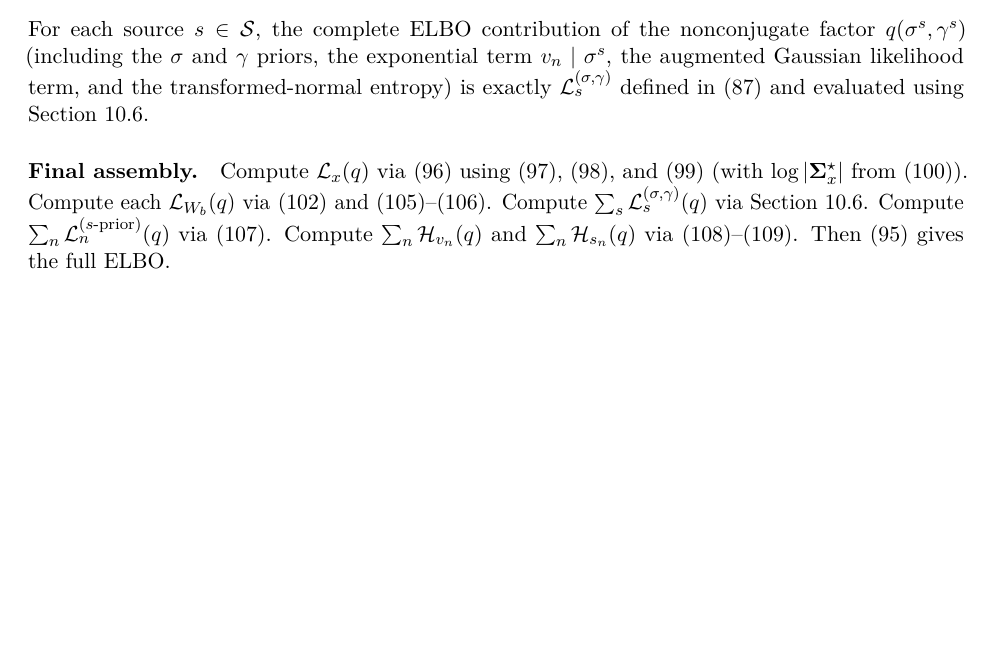
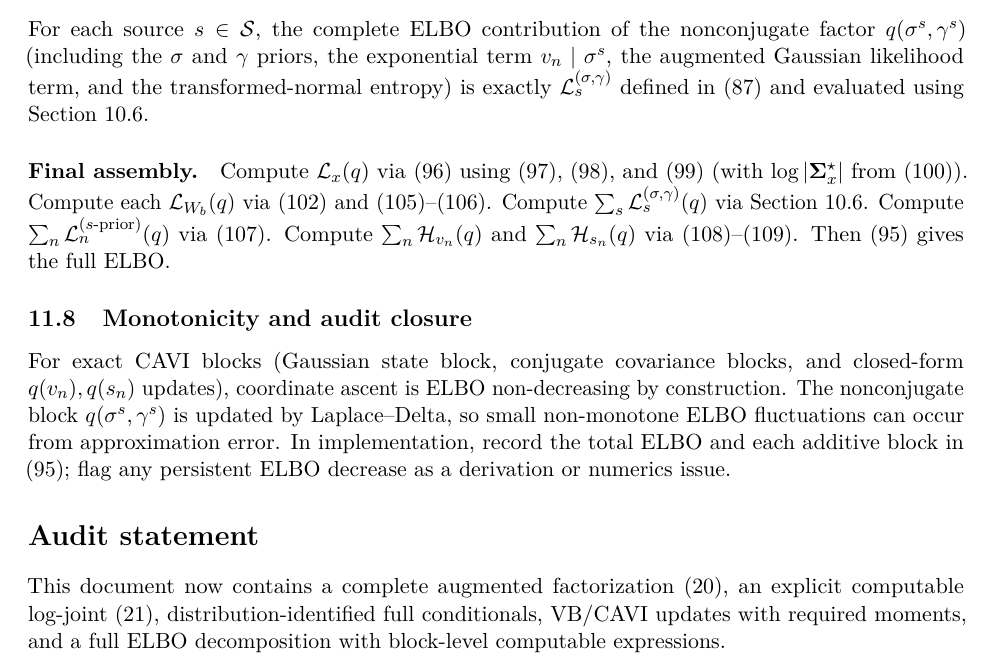
Before and after one commit to AntonioAPDL/exDQLM---Ensemble, a LaTeX document (main.tex): part of page 21 of 21, cut so that both start at the same text, the shorter picture padded with empty space. Compiled offline with pdfLaTeX.

Commit message:
docs: add ELBO monotonicity note and explicit audit closure

```diff
--- a/main.tex
+++ b/main.tex
@@ -1500,4 +1500,18 @@ Compute $\sum_n \mathcal{H}_{v_n}(q)$ and $\sum_n \mathcal{H}_{s_n}(q)$ via
 \eqref{eq:entropy_gig}--\eqref{eq:entropy_truncnorm}.
 Then \eqref{eq:full_elbo_decomp} gives the full ELBO.
 
+\subsection{Monotonicity and audit closure}
+For exact CAVI blocks (Gaussian state block, conjugate covariance blocks, and closed-form
+$q(v_n),q(s_n)$ updates), coordinate ascent is ELBO non-decreasing by construction.
+The nonconjugate block $q(\sigma^s,\gamma^s)$ is updated by Laplace--Delta,
+so small non-monotone ELBO fluctuations can occur from approximation error.
+In implementation, record the total ELBO and each additive block in
+\eqref{eq:full_elbo_decomp}; flag any persistent ELBO decrease as a derivation or numerics issue.
+
+\section*{Audit statement}
+This document now contains a complete augmented factorization
+\eqref{eq:joint_aug}, an explicit computable log-joint \eqref{eq:complete_log_joint},
+distribution-identified full conditionals, VB/CAVI updates with required moments,
+and a full ELBO decomposition with block-level computable expressions.
+
 \end{document}
```
